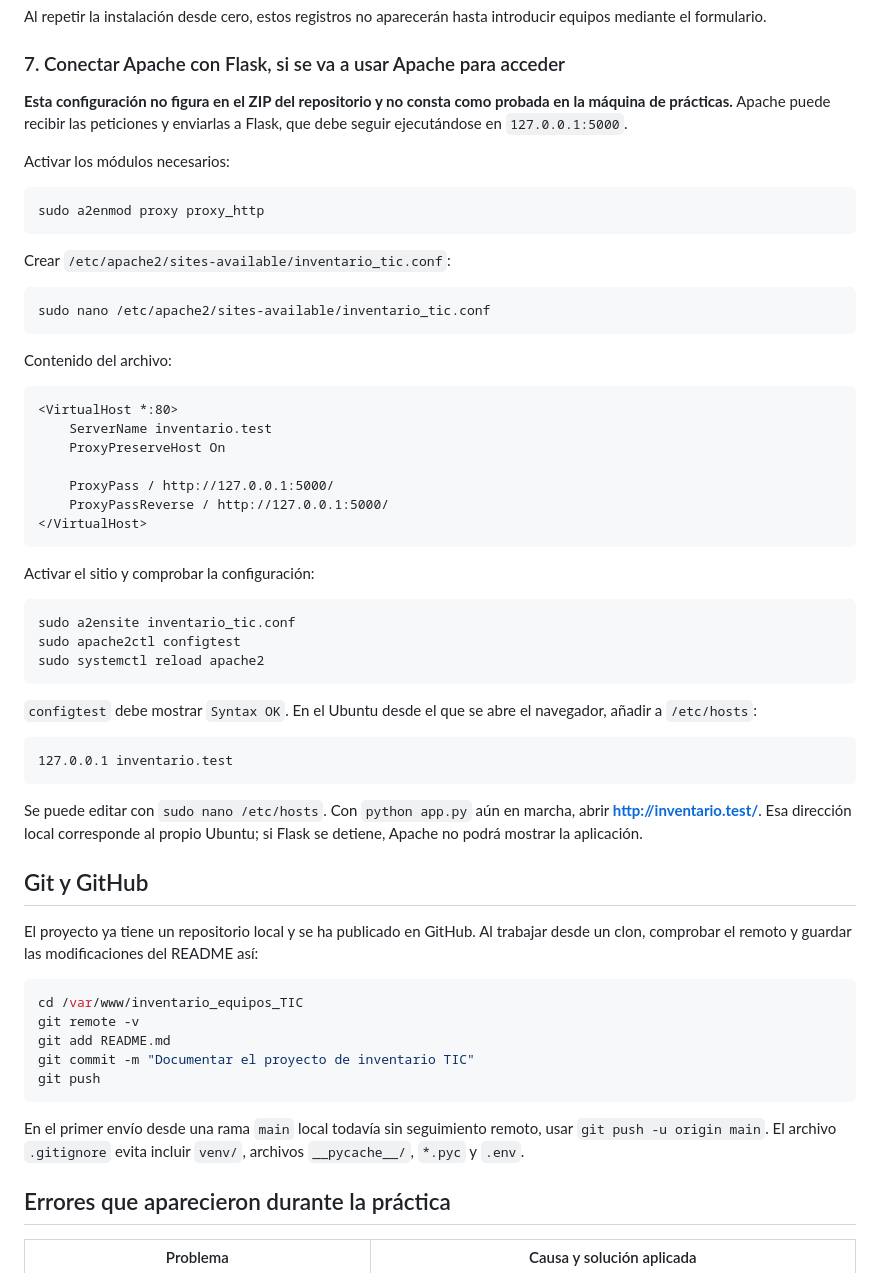
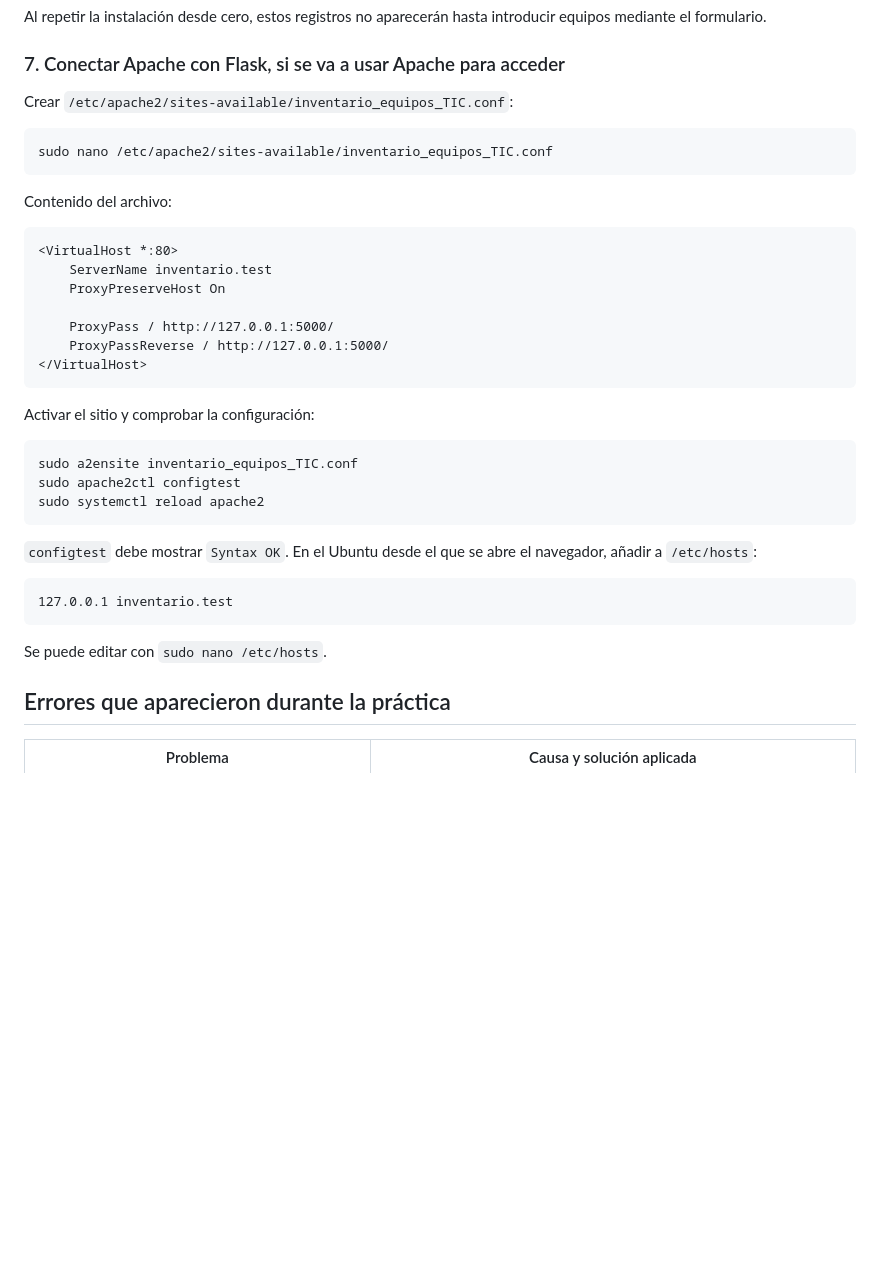
Before and after one commit to f8-quit/inventario_equipos_TIC, a Markdown page: README.md, the part around the change. Rendered like a GitHub page; blank space fills up the shorter version.

Commit message:
Modificación del README

````diff
--- a/README.md
+++ b/README.md
@@ -160,18 +160,10 @@ Al repetir la instalación desde cero, estos registros no aparecerán hasta intr
 
 ### 7. Conectar Apache con Flask, si se va a usar Apache para acceder
 
-**Esta configuración no figura en el ZIP del repositorio y no consta como probada en la máquina de prácticas.** Apache puede recibir las peticiones y enviarlas a Flask, que debe seguir ejecutándose en `127.0.0.1:5000`.
-
-Activar los módulos necesarios:
+Crear `/etc/apache2/sites-available/inventario_equipos_TIC.conf`:
 
 ```bash
-sudo a2enmod proxy proxy_http
-```
-
-Crear `/etc/apache2/sites-available/inventario_tic.conf`:
-
-```bash
-sudo nano /etc/apache2/sites-available/inventario_tic.conf
+sudo nano /etc/apache2/sites-available/inventario_equipos_TIC.conf
 ```
 
 Contenido del archivo:
@@ -189,7 +181,7 @@ Contenido del archivo:
 Activar el sitio y comprobar la configuración:
 
 ```bash
-sudo a2ensite inventario_tic.conf
+sudo a2ensite inventario_equipos_TIC.conf
 sudo apache2ctl configtest
 sudo systemctl reload apache2
 ```
@@ -200,21 +192,7 @@ sudo systemctl reload apache2
 127.0.0.1 inventario.test
 ```
 
-Se puede editar con `sudo nano /etc/hosts`. Con `python app.py` aún en marcha, abrir **http://inventario.test/**. Esa dirección local corresponde al propio Ubuntu; si Flask se detiene, Apache no podrá mostrar la aplicación.
-
-## Git y GitHub
-
-El proyecto ya tiene un repositorio local y se ha publicado en GitHub. Al trabajar desde un clon, comprobar el remoto y guardar las modificaciones del README así:
-
-```bash
-cd /var/www/inventario_equipos_TIC
-git remote -v
-git add README.md
-git commit -m "Documentar el proyecto de inventario TIC"
-git push
-```
-
-En el primer envío desde una rama `main` local todavía sin seguimiento remoto, usar `git push -u origin main`. El archivo `.gitignore` evita incluir `venv/`, archivos `__pycache__/`, `*.pyc` y `.env`.
+Se puede editar con `sudo nano /etc/hosts`.
 
 ## Errores que aparecieron durante la práctica
 
````
